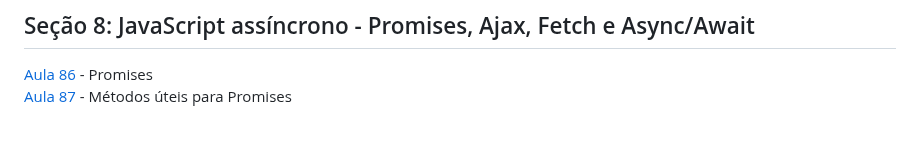
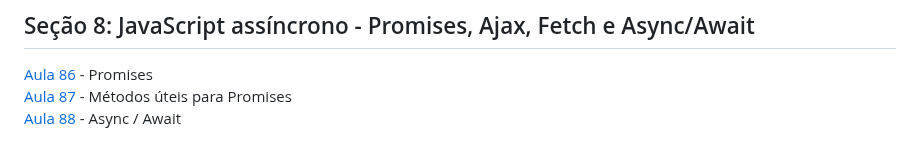
Before and after one commit to iyeskett/curso-de-JavaScript-e-TypeScript-do-basico-ao-avancado, a Markdown page: README.md, the part around the change. Drawn GitHub-style.

```diff
--- a/README.md
+++ b/README.md
@@ -105,3 +105,4 @@ Aqui salvo todo as atividades e projetos feitos durante o [Curso](https://www.ud
 ## Seção 8: JavaScript assíncrono - Promises, Ajax, Fetch e Async/Await
 [Aula 86](aula86/) - Promises
 [Aula 87](aula87/) - Métodos úteis para Promises
+[Aula 88](aula88/) - Async / Await
```
